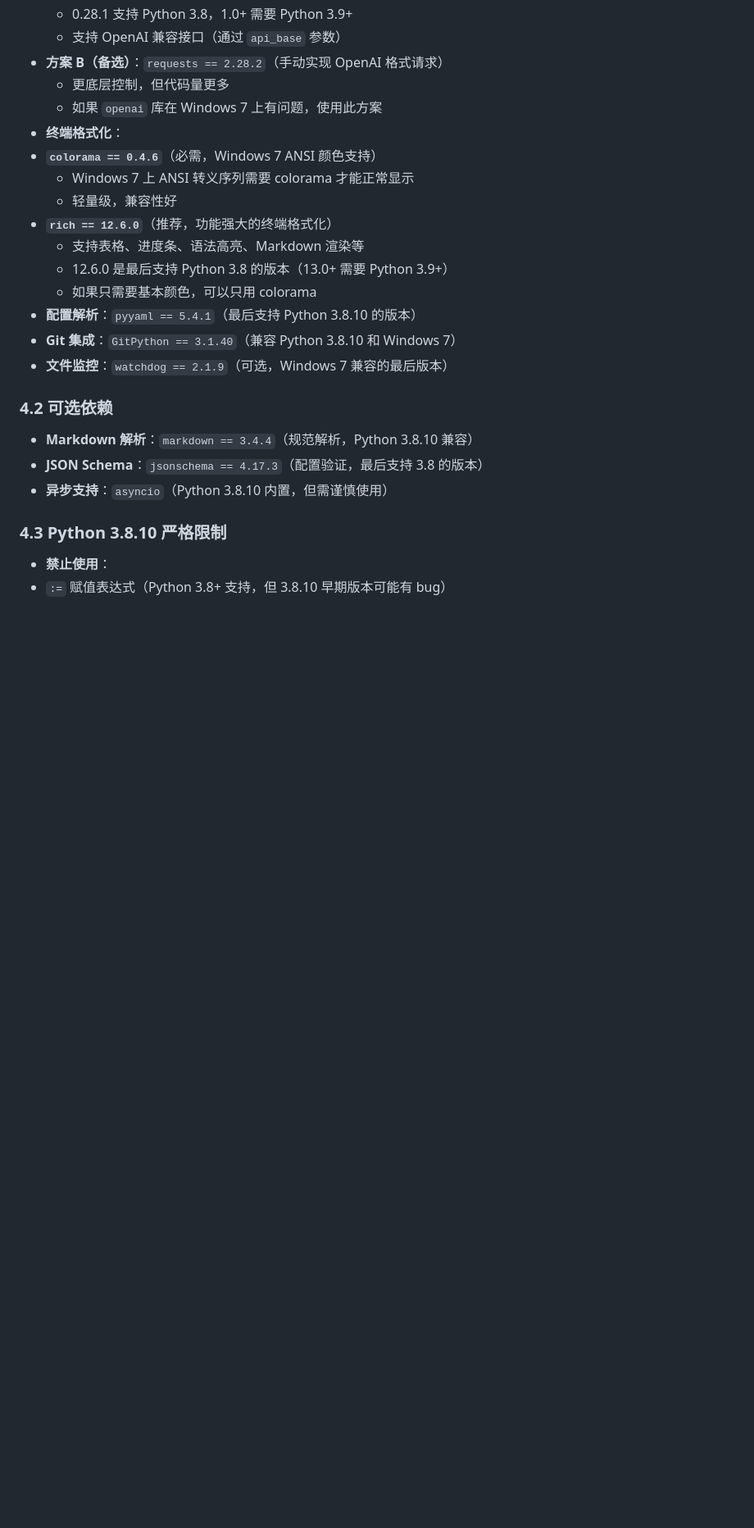
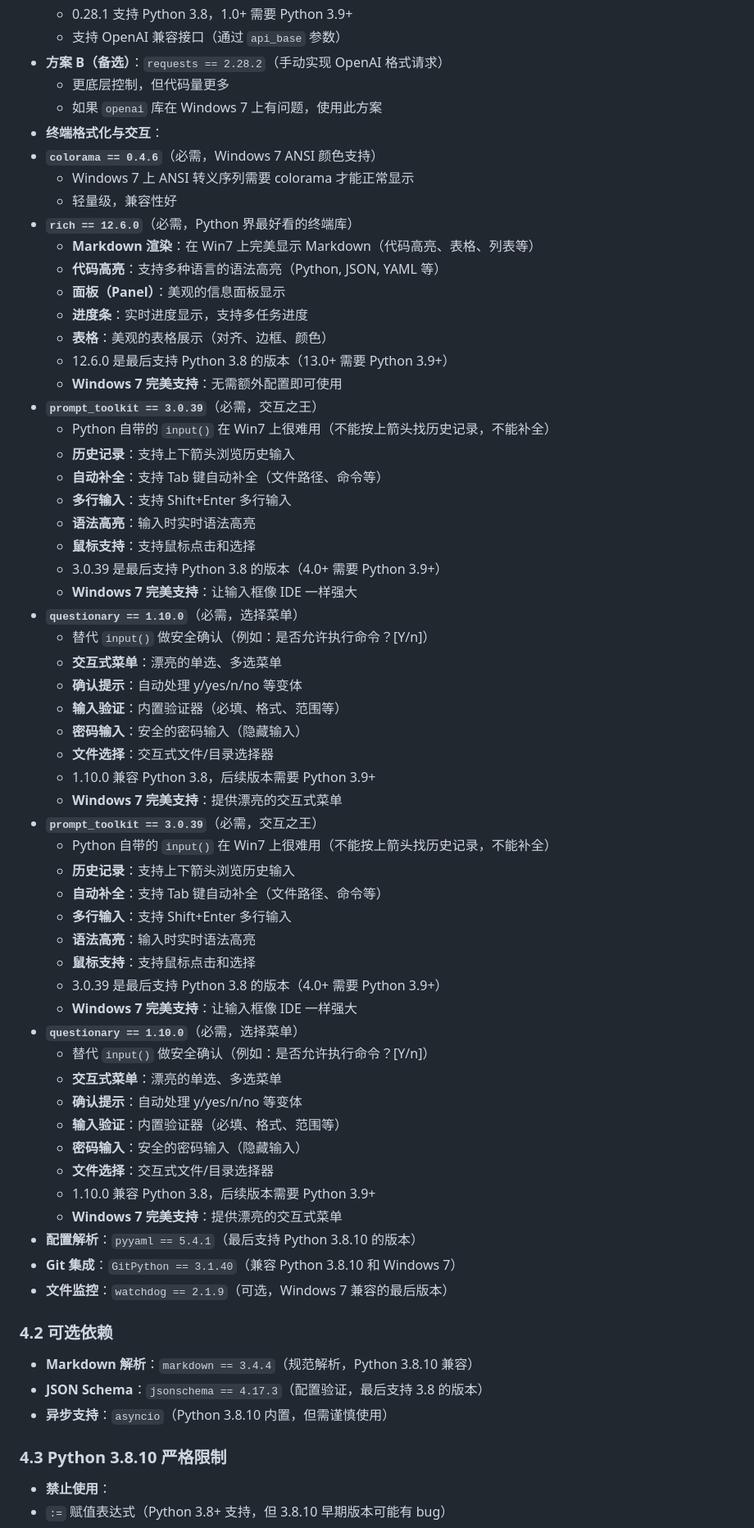
Before and after one commit to crowluya/py38-cc-ds, a Markdown page: .cursor/plans/claude_code_python_mvp_ec199ec3.plan.md, the part around one of its changes. Shown at 82% size. Rendered like a GitHub page; blank space fills up the shorter version.

```diff
--- a/.cursor/plans/claude_code_python_mvp_ec199ec3.plan.md
+++ b/.cursor/plans/claude_code_python_mvp_ec199ec3.plan.md
@@ -393,14 +406,54 @@ py38-claude-code/
 - **方案 B（备选）**：`requests == 2.28.2`（手动实现 OpenAI 格式请求）
     - 更底层控制，但代码量更多
     - 如果 `openai` 库在 Windows 7 上有问题，使用此方案
-- **终端格式化**：
+- **终端格式化与交互**：
 - **`colorama == 0.4.6`**（必需，Windows 7 ANSI 颜色支持）
     - Windows 7 上 ANSI 转义序列需要 colorama 才能正常显示
     - 轻量级，兼容性好
-- **`rich == 12.6.0`**（推荐，功能强大的终端格式化）
-    - 支持表格、进度条、语法高亮、Markdown 渲染等
+- **`rich == 12.6.0`**（必需，Python 界最好看的终端库）
+    - **Markdown 渲染**：在 Win7 上完美显示 Markdown（代码高亮、表格、列表等）
+    - **代码高亮**：支持多种语言的语法高亮（Python, JSON, YAML 等）
+    - **面板（Panel）**：美观的信息面板显示
+    - **进度条**：实时进度显示，支持多任务进度
+    - **表格**：美观的表格展示（对齐、边框、颜色）
     - 12.6.0 是最后支持 Python 3.8 的版本（13.0+ 需要 Python 3.9+）
-    - 如果只需要基本颜色，可以只用 colorama
+    - **Windows 7 完美支持**：无需额外配置即可使用
+- **`prompt_toolkit == 3.0.39`**（必需，交互之王）
+    - Python 自带的 `input()` 在 Win7 上很难用（不能按上箭头找历史记录，不能补全）
+    - **历史记录**：支持上下箭头浏览历史输入
+    - **自动补全**：支持 Tab 键自动补全（文件路径、命令等）
+    - **多行输入**：支持 Shift+Enter 多行输入
+    - **语法高亮**：输入时实时语法高亮
+    - **鼠标支持**：支持鼠标点击和选择
+    - 3.0.39 是最后支持 Python 3.8 的版本（4.0+ 需要 Python 3.9+）
+    - **Windows 7 完美支持**：让输入框像 IDE 一样强大
+- **`questionary == 1.10.0`**（必需，选择菜单）
+    - 替代 `input()` 做安全确认（例如：是否允许执行命令？[Y/n]）
+    - **交互式菜单**：漂亮的单选、多选菜单
+    - **确认提示**：自动处理 y/yes/n/no 等变体
+    - **输入验证**：内置验证器（必填、格式、范围等）
+    - **密码输入**：安全的密码输入（隐藏输入）
+    - **文件选择**：交互式文件/目录选择器
+    - 1.10.0 兼容 Python 3.8，后续版本需要 Python 3.9+
+    - **Windows 7 完美支持**：提供漂亮的交互式菜单
+- **`prompt_toolkit == 3.0.39`**（必需，交互之王）
+    - Python 自带的 `input()` 在 Win7 上很难用（不能按上箭头找历史记录，不能补全）
+    - **历史记录**：支持上下箭头浏览历史输入
+    - **自动补全**：支持 Tab 键自动补全（文件路径、命令等）
+    - **多行输入**：支持 Shift+Enter 多行输入
+    - **语法高亮**：输入时实时语法高亮
+    - **鼠标支持**：支持鼠标点击和选择
+    - 3.0.39 是最后支持 Python 3.8 的版本（4.0+ 需要 Python 3.9+）
+    - **Windows 7 完美支持**：让输入框像 IDE 一样强大
+- **`questionary == 1.10.0`**（必需，选择菜单）
+    - 替代 `input()` 做安全确认（例如：是否允许执行命令？[Y/n]）
+    - **交互式菜单**：漂亮的单选、多选菜单
+    - **确认提示**：自动处理 y/yes/n/no 等变体
+    - **输入验证**：内置验证器（必填、格式、范围等）
+    - **密码输入**：安全的密码输入（隐藏输入）
+    - **文件选择**：交互式文件/目录选择器
+    - 1.10.0 兼容 Python 3.8，后续版本需要 Python 3.9+
+    - **Windows 7 完美支持**：提供漂亮的交互式菜单
 - **配置解析**：`pyyaml == 5.4.1`（最后支持 Python 3.8.10 的版本）
 - **Git 集成**：`GitPython == 3.1.40`（兼容 Python 3.8.10 和 Windows 7）
 - **文件监控**：`watchdog == 2.1.9`（可选，Windows 7 兼容的最后版本）
```
Also changed, not shown: other parts of .cursor/plans/claude_code_python_mvp_ec199ec3.plan.md (+70 -37 lines), TODO.md (added, +465 -0 lines).
